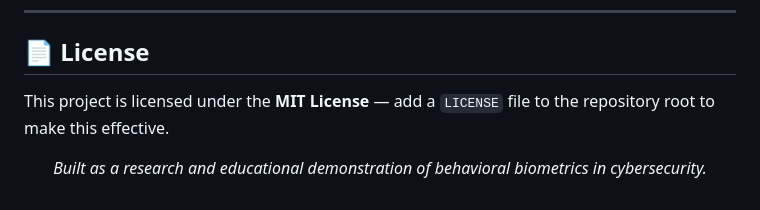
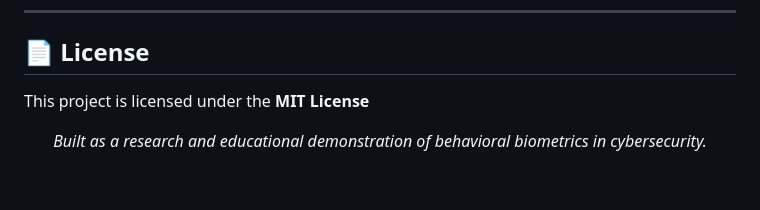
Before and after one commit to RaunitChatterjee/TrustAuth, a Markdown page: README.md, the part around the change. Drawn GitHub-style.

```diff
--- a/README.md
+++ b/README.md
@@ -387,7 +387,7 @@ Cybersecurity Student, Manipal University Jaipur
 
 ## 📄 License
 
-This project is licensed under the **MIT License** — add a `LICENSE` file to the repository root to make this effective.
+This project is licensed under the **MIT License**
 
 <div align="center">
 
```
